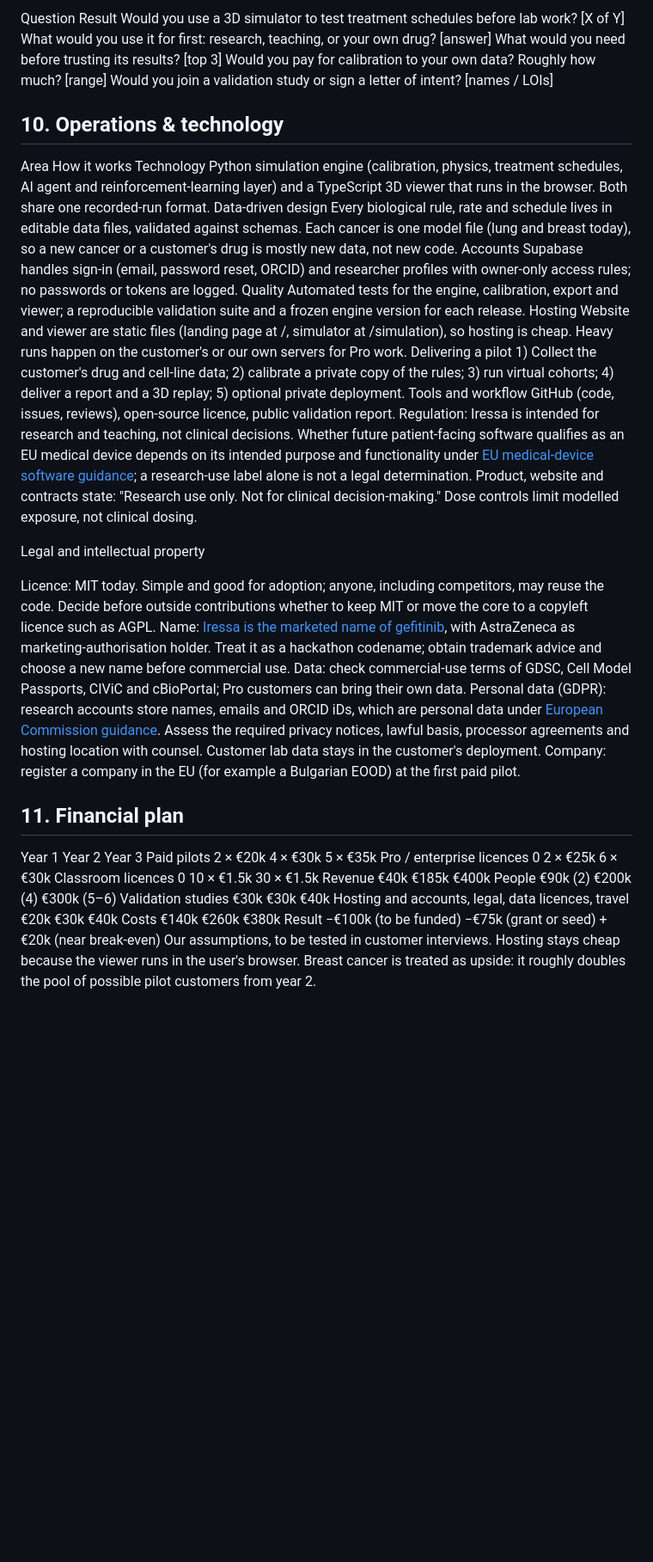
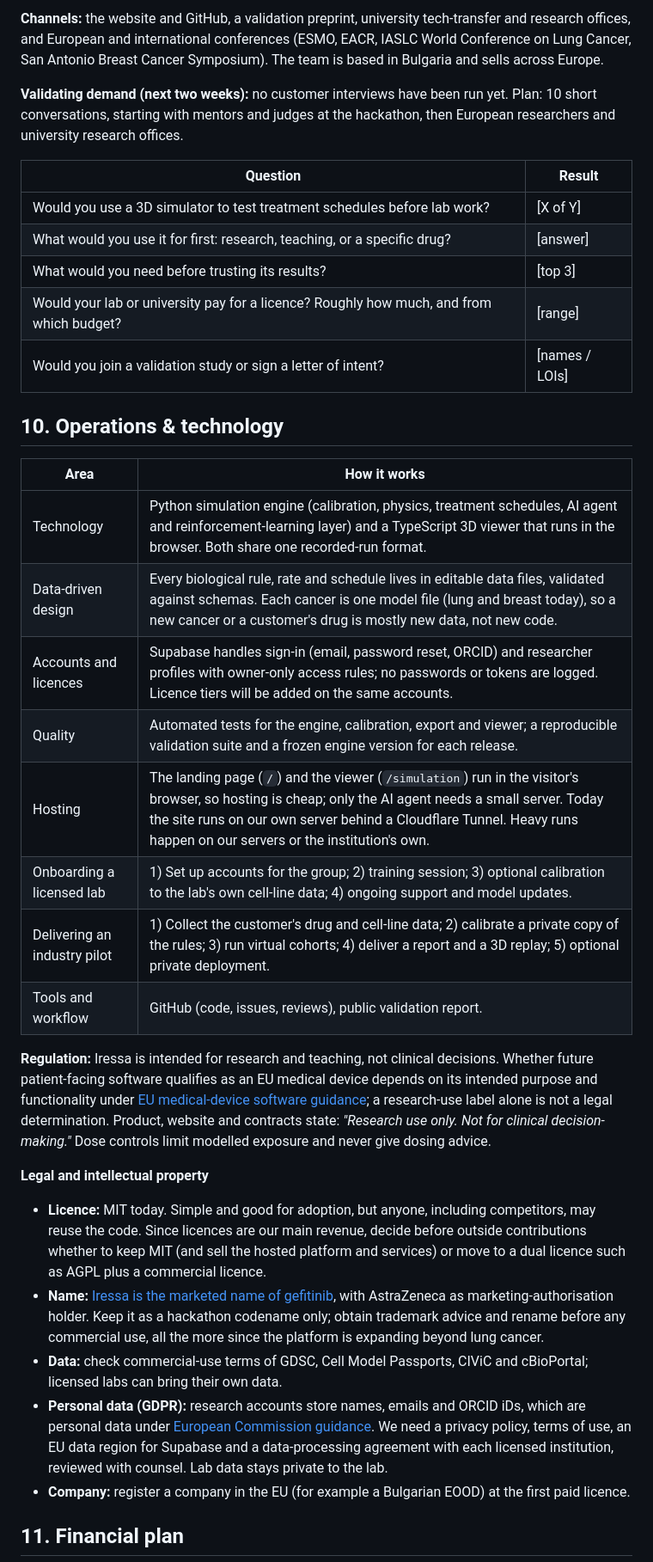
Before and after one commit to SborJ/Iressa, a Markdown page: Business_plan.md, the part around one of its changes. Shown at 86% size. GitHub-like rendering; blank space fills up the shorter version.

```diff
--- a/Business_plan.md
+++ b/Business_plan.md
@@ -93,38 +122,38 @@ Validating demand (next two weeks): no customer interviews have been run yet. Pl
 
-Question	Result
-Would you use a 3D simulator to test treatment schedules before lab work?	[X of Y]
-What would you use it for first: research, teaching, or your own drug?	[answer]
-What would you need before trusting its results?	[top 3]
-Would you pay for calibration to your own data? Roughly how much?	[range]
-Would you join a validation study or sign a letter of intent?	[names / LOIs]
+**Channels:** the website and GitHub, a validation preprint, university tech-transfer and research offices, and European and international conferences (ESMO, EACR, IASLC World Conference on Lung Cancer, San Antonio Breast Cancer Symposium). The team is based in Bulgaria and sells across Europe.
+
+**Validating demand (next two weeks):** no customer interviews have been run yet. Plan: 10 short conversations, starting with mentors and judges at the hackathon, then European researchers and university research offices.
+
+| Question | Result |
+|---|---|
+| Would you use a 3D simulator to test treatment schedules before lab work? | [X of Y] |
+| What would you use it for first: research, teaching, or a specific drug? | [answer] |
+| What would you need before trusting its results? | [top 3] |
+| Would your lab or university pay for a licence? Roughly how much, and from which budget? | [range] |
+| Would you join a validation study or sign a letter of intent? | [names / LOIs] |
+
 ## 10. Operations & technology
-Area	How it works
-Technology	Python simulation engine (calibration, physics, treatment schedules, AI agent and reinforcement-learning layer) and a TypeScript 3D viewer that runs in the browser. Both share one recorded-run format.
-Data-driven design	Every biological rule, rate and schedule lives in editable data files, validated against schemas. Each cancer is one model file (lung and breast today), so a new cancer or a customer's drug is mostly new data, not new code.
-Accounts	Supabase handles sign-in (email, password reset, ORCID) and researcher profiles with owner-only access rules; no passwords or tokens are logged.
-Quality	Automated tests for the engine, calibration, export and viewer; a reproducible validation suite and a frozen engine version for each release.
-Hosting	Website and viewer are static files (landing page at /, simulator at /simulation), so hosting is cheap. Heavy runs happen on the customer's or our own servers for Pro work.
-Delivering a pilot	1) Collect the customer's drug and cell-line data; 2) calibrate a private copy of the rules; 3) run virtual cohorts; 4) deliver a report and a 3D replay; 5) optional private deployment.
-Tools and workflow	GitHub (code, issues, reviews), open-source licence, public validation report.
-Regulation: Iressa is intended for research and teaching, not clinical decisions. Whether future patient-facing software qualifies as an EU medical device depends on its intended purpose and functionality under [EU medical-device software guidance](https://health.ec.europa.eu/document/download/b45335c5-1679-4c71-a91c-fc7a4d37f12b_en?filename=md_mdcg_2019_11_guidance_qualification_classification_software_en.pdf); a research-use label alone is not a legal determination. Product, website and contracts state: "Research use only. Not for clinical decision-making." Dose controls limit modelled exposure, not clinical dosing.
 
-Legal and intellectual property
+| Area | How it works |
+|---|---|
+| Technology | Python simulation engine (calibration, physics, treatment schedules, AI agent and reinforcement-learning layer) and a TypeScript 3D viewer that runs in the browser. Both share one recorded-run format. |
+| Data-driven design | Every biological rule, rate and schedule lives in editable data files, validated against schemas. Each cancer is one model file (lung and breast today), so a new cancer or a customer's drug is mostly new data, not new code. |
+| Accounts and licences | Supabase handles sign-in (email, password reset, ORCID) and researcher profiles with owner-only access rules; no passwords or tokens are logged. Licence tiers will be added on the same accounts. |
+| Quality | Automated tests for the engine, calibration, export and viewer; a reproducible validation suite and a frozen engine version for each release. |
+| Hosting | The landing page (`/`) and the viewer (`/simulation`) run in the visitor's browser, so hosting is cheap; only the AI agent needs a small server. Today the site runs on our own server behind a Cloudflare Tunnel. Heavy runs happen on our servers or the institution's own. |
+| Onboarding a licensed lab | 1) Set up accounts for the group; 2) training session; 3) optional calibration to the lab's own cell-line data; 4) ongoing support and model updates. |
+| Delivering an industry pilot | 1) Collect the customer's drug and cell-line data; 2) calibrate a private copy of the rules; 3) run virtual cohorts; 4) deliver a report and a 3D replay; 5) optional private deployment. |
+| Tools and workflow | GitHub (code, issues, reviews), public validation report. |
 
-Licence: MIT today. Simple and good for adoption; anyone, including competitors, may reuse the code. Decide before outside contributions whether to keep MIT or move the core to a copyleft licence such as AGPL.
-Name: [Iressa is the marketed name of gefitinib](https://www.ema.europa.eu/en/medicines/human/EPAR/iressa), with AstraZeneca as marketing-authorisation holder. Treat it as a hackathon codename; obtain trademark advice and choose a new name before commercial use.
-Data: check commercial-use terms of GDSC, Cell Model Passports, CIViC and cBioPortal; Pro customers can bring their own data.
-Personal data (GDPR): research accounts store names, emails and ORCID iDs, which are personal data under [European Commission guidance](https://commission.europa.eu/law/law-topic/data-protection/information-business-and-organisations/application-gdpr_en). Assess the required privacy notices, lawful basis, processor agreements and hosting location with counsel. Customer lab data stays in the customer's deployment.
-Company: register a company in the EU (for example a Bulgarian EOOD) at the first paid pilot.
+**Regulation:** Iressa is intended for research and teaching, not clinical decisions. Whether future patient-facing software qualifies as an EU medical device depends on its intended purpose and functionality under [EU medical-device software guidance](https://health.ec.europa.eu/document/download/b45335c5-1679-4c71-a91c-fc7a4d37f12b_en?filename=md_mdcg_2019_11_guidance_qualification_classification_software_en.pdf); a research-use label alone is not a legal determination. Product, website and contracts state: *"Research use only. Not for clinical decision-making."* Dose controls limit modelled exposure and never give dosing advice.
+
+**Legal and intellectual property**
+
+- **Licence:** MIT today. Simple and good for adoption, but anyone, including competitors, may reuse the code. Since licences are our main revenue, decide before outside contributions whether to keep MIT (and sell the hosted platform and services) or move to a dual licence such as AGPL plus a commercial licence.
+- **Name:** [Iressa is the marketed name of gefitinib](https://www.ema.europa.eu/en/medicines/human/EPAR/iressa), with AstraZeneca as marketing-authorisation holder. Keep it as a hackathon codename only; obtain trademark advice and rename before any commercial use, all the more since the platform is expanding beyond lung cancer.
+- **Data:** check commercial-use terms of GDSC, Cell Model Passports, CIViC and cBioPortal; licensed labs can bring their own data.
+- **Personal data (GDPR):** research accounts store names, emails and ORCID iDs, which are personal data under [European Commission guidance](https://commission.europa.eu/law/law-topic/data-protection/information-business-and-organisations/application-gdpr_en). We need a privacy policy, terms of use, an EU data region for Supabase and a data-processing agreement with each licensed institution, reviewed with counsel. Lab data stays private to the lab.
+- **Company:** register a company in the EU (for example a Bulgarian EOOD) at the first paid licence.
+
 ## 11. Financial plan
-Year 1	Year 2	Year 3
-Paid pilots	2 × €20k	4 × €30k	5 × €35k
-Pro / enterprise licences	0	2 × €25k	6 × €30k
-Classroom licences	0	10 × €1.5k	30 × €1.5k
-Revenue	€40k	€185k	€400k
-People	€90k (2)	€200k (4)	€300k (5–6)
-Validation studies	€30k	€30k	€40k
-Hosting and accounts, legal, data licences, travel	€20k	€30k	€40k
-Costs	€140k	€260k	€380k
-Result	−€100k (to be funded)	−€75k (grant or seed)	+€20k (near break-even)
-Our assumptions, to be tested in customer interviews. Hosting stays cheap because the viewer runs in the user's browser. Breast cancer is treated as upside: it roughly doubles the pool of possible pilot customers from year 2.
 
```
Also changed, not shown: other parts of Business_plan.md (+126 -77 lines).
